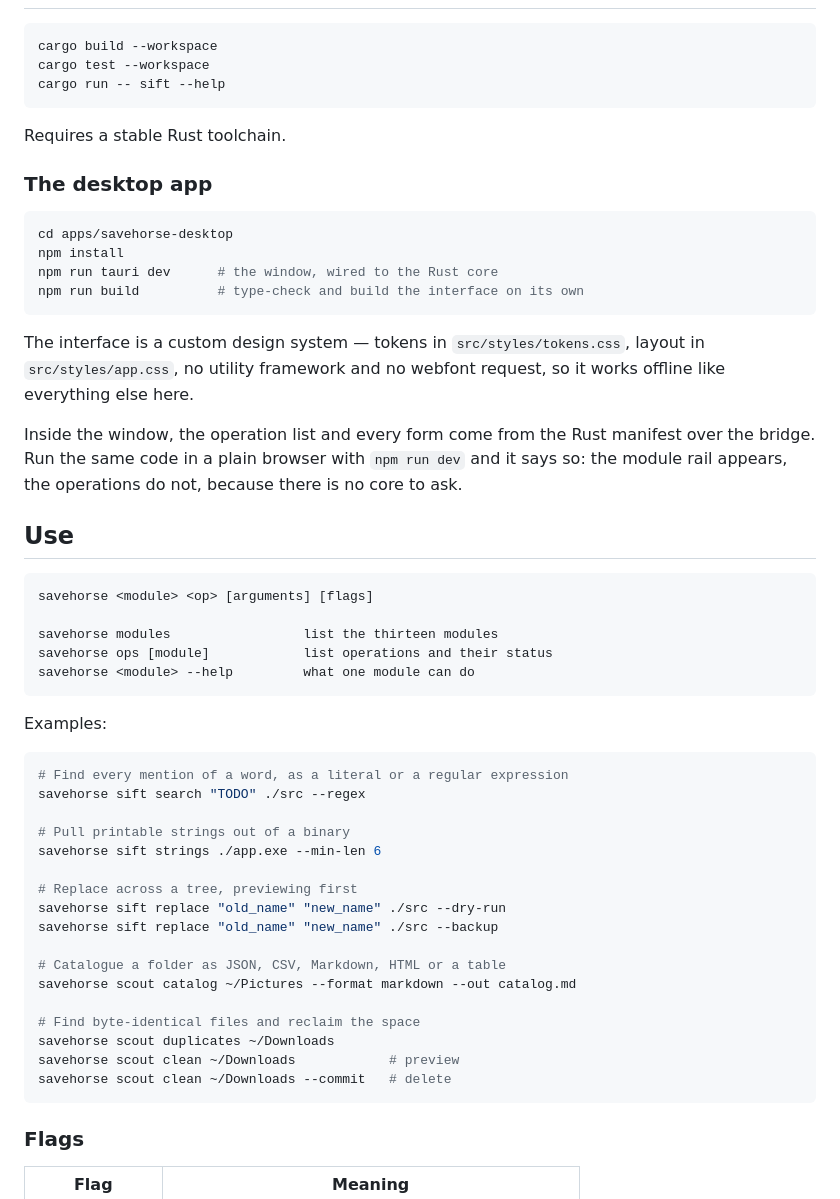
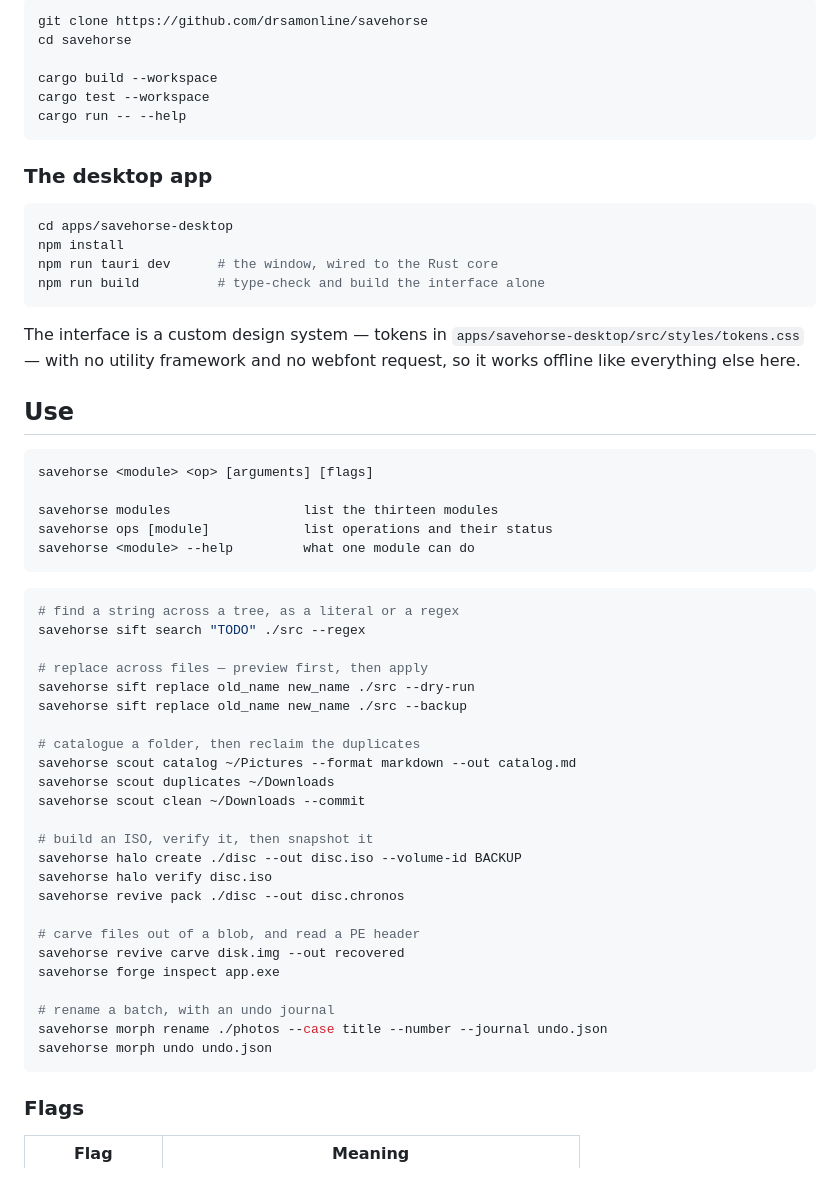
Before and after one commit to drsamonline/savehorse, a Markdown page: README.md, the part around one of its changes. Rendered like a GitHub page.

````diff
--- a/README.md
+++ b/README.md
@@ -33,11 +71,12 @@ the phased migration.
 
 ```sh
+git clone https://github.com/drsamonline/savehorse
+cd savehorse
+
 cargo build --workspace
 cargo test --workspace
-cargo run -- sift --help
+cargo run -- --help
 ```
-
-Requires a stable Rust toolchain.
 
 ### The desktop app
 
@@ -45,17 +84,12 @@ Requires a stable Rust toolchain.
 cd apps/savehorse-desktop
 npm install
 npm run tauri dev      # the window, wired to the Rust core
-npm run build          # type-check and build the interface on its own
+npm run build          # type-check and build the interface alone
 ```
 
 The interface is a custom design system — tokens in
-`src/styles/tokens.css`, layout in `src/styles/app.css`, no utility framework
-and no webfont request, so it works offline like everything else here.
-
-Inside the window, the operation list and every form come from the Rust
-manifest over the bridge. Run the same code in a plain browser with
-`npm run dev` and it says so: the module rail appears, the operations do not,
-because there is no core to ask.
+`apps/savehorse-desktop/src/styles/tokens.css` — with no utility framework and
+no webfont request, so it works offline like everything else here.
 
 ## Use
 
@@ -67,26 +101,31 @@ savehorse ops [module]            list operations and their status
 savehorse <module> --help         what one module can do
 ```
 
-Examples:
-
 ```sh
-# Find every mention of a word, as a literal or a regular expression
+# find a string across a tree, as a literal or a regex
 savehorse sift search "TODO" ./src --regex
 
-# Pull printable strings out of a binary
-savehorse sift strings ./app.exe --min-len 6
+# replace across files — preview first, then apply
+savehorse sift replace old_name new_name ./src --dry-run
+savehorse sift replace old_name new_name ./src --backup
 
-# Replace across a tree, previewing first
-savehorse sift replace "old_name" "new_name" ./src --dry-run
-savehorse sift replace "old_name" "new_name" ./src --backup
+# catalogue a folder, then reclaim the duplicates
+savehorse scout catalog ~/Pictures --format markdown --out catalog.md
+savehorse scout duplicates ~/Downloads
+savehorse scout clean ~/Downloads --commit
 
-# Catalogue a folder as JSON, CSV, Markdown, HTML or a table
-savehorse scout catalog ~/Pictures --format markdown --out catalog.md
+# build an ISO, verify it, then snapshot it
+savehorse halo create ./disc --out disc.iso --volume-id BACKUP
+savehorse halo verify disc.iso
+savehorse revive pack ./disc --out disc.chronos
 
-# Find byte-identical files and reclaim the space
-savehorse scout duplicates ~/Downloads
-savehorse scout clean ~/Downloads            # preview
-savehorse scout clean ~/Downloads --commit   # delete
+# carve files out of a blob, and read a PE header
+savehorse revive carve disk.img --out recovered
+savehorse forge inspect app.exe
+
+# rename a batch, with an undo journal
+savehorse morph rename ./photos --case title --number --journal undo.json
+savehorse morph undo undo.json
 ```
 
 ### Flags
````
Also changed, not shown: other parts of README.md (+95 -39 lines), assets/ui.png (added), 13 other files.
